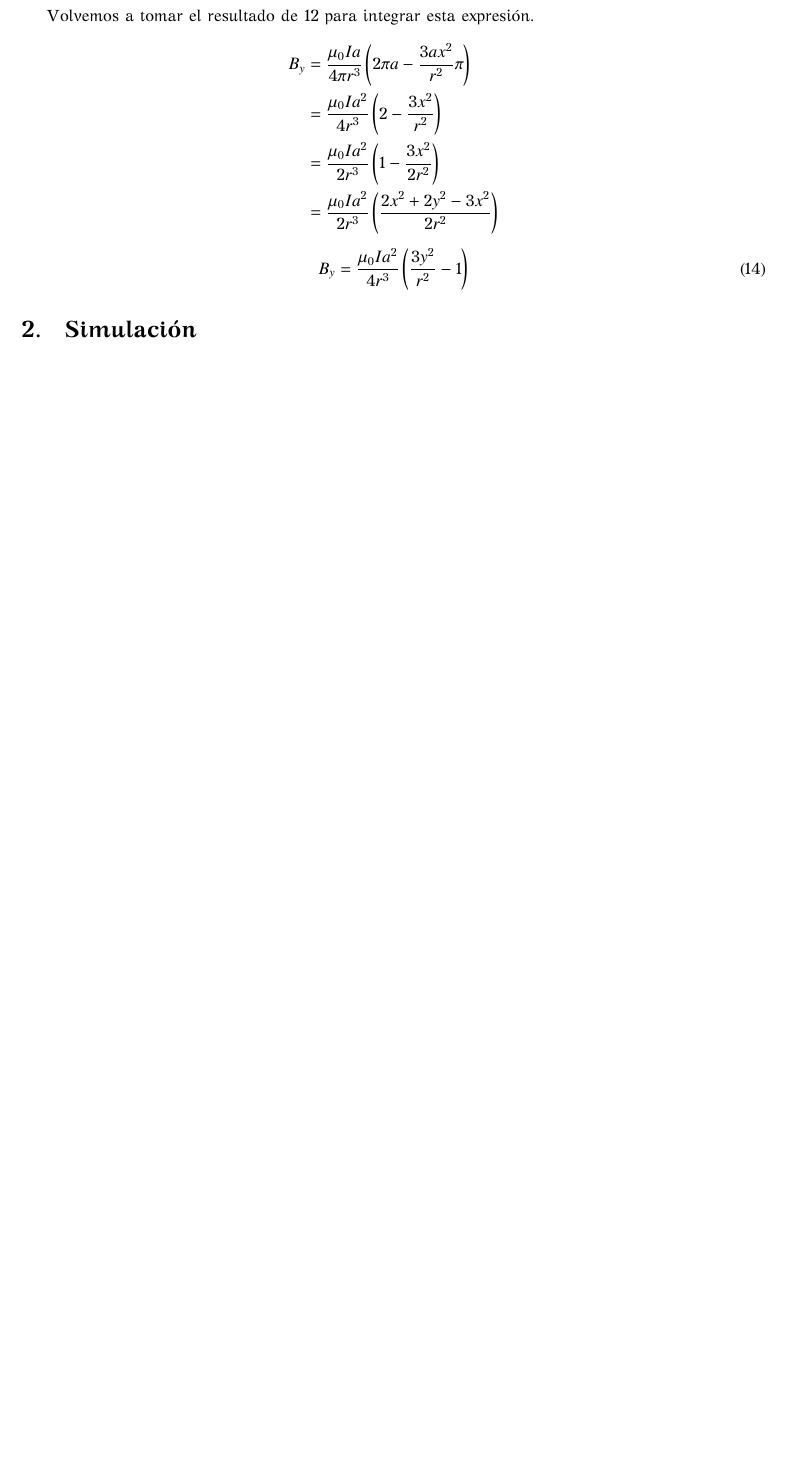
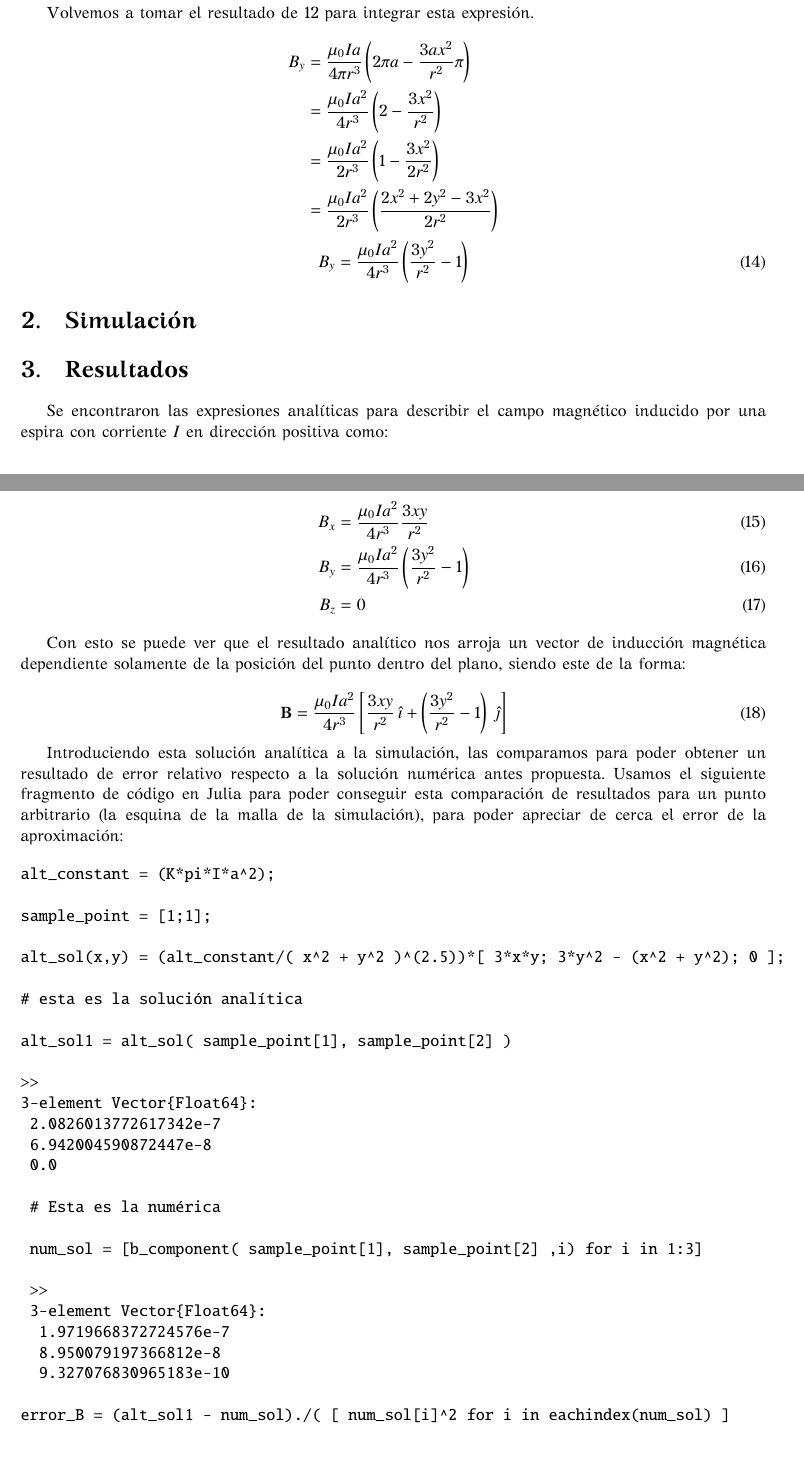
Before and after one commit to daniel3141592654/simu-campo, a LaTeX document (main.tex): part of page 3 of 3 before the commit and two parts of pages 3 and 4 of 5 after it, the two joined at a grey line, cut so that both start at the same text, the shorter picture padded with empty space. The pictures show the PDF file main.pdf that the author committed with the source.

Commit message:
added: results tab

```diff
--- a/main.tex
+++ b/main.tex
@@ -185,3 +185,54 @@ Volvemos a tomar el resultado de \ref{eq:sq_sin} para integrar esta expresión.
 \section{Simulación}
 % texto texto
 
+\section{Resultados}
+
+Se encontraron las expresiones analíticas para describir el campo magnético inducido por una espira con corriente \(I\) en
+dirección positiva como:
+
+\begin{align}
+	B_x & = \frac{\mu_0 I a^2}{4 r^3} \frac{3 xy}{r^2}                    \\
+	B_y & = \frac{\mu_0 I a^2}{4 r^3} \left( \frac{3 y^2}{r^2} -1 \right) \\
+	B_z & = 0
+\end{align}
+
+Con esto se puede ver que el resultado analítico nos arroja un vector de inducción magnética dependiente solamente de la
+posición del punto dentro del plano, siendo este de la forma:
+
+\begin{equation}
+	\mathbf{B} = \frac{\mu_0 I a^2}{4 r^3} \left[ \frac{3xy}{r^2} \ii + \left( \frac{3 y^2}{r^2} -1 \right) \jj \right]
+\end{equation}
+
+Introduciendo esta solución analítica a la simulación, las comparamos para poder obtener un resultado de error relativo
+respecto a la solución numérica antes propuesta. Usamos el siguiente fragmento de código en Julia para poder conseguir
+esta comparación de resultados para un punto arbitrario (la esquina de la malla de la simulación), para poder apreciar
+de cerca el error de la aproximación:
+
+\begin{verbatim}
+alt_constant = (K*pi*I*a^2);
+
+sample_point = [1;1];
+
+alt_sol(x,y) = (alt_constant/( x^2 + y^2 )^(2.5))*[ 3*x*y; 3*y^2 - (x^2 + y^2); 0 ];
+
+# esta es la solución analítica
+
+alt_sol1 = alt_sol( sample_point[1], sample_point[2] )
+
+>>
+3-element Vector{Float64}:
+ 2.0826013772617342e-7
+ 6.942004590872447e-8
+ 0.0
+
+ # Esta es la numérica
+
+ num_sol = [b_component( sample_point[1], sample_point[2] ,i) for i in 1:3]
+
+ >>
+ 3-element Vector{Float64}:
+  1.9719668372724576e-7
+  8.950079197366812e-8
+  9.327076830965183e-10
+
+error_B = (alt_sol1 - num_sol)./( [ num_sol[i]^2 for i in eachindex(num_sol) ]
@@ -187,0 +247 @@ Volvemos a tomar el resultado de \ref{eq:sq_sin} para integrar esta expresión.
+\end{verbatim}
```
Also changed, not shown: main.pdf, main.tex (15 more changed lines), 6 other files.
